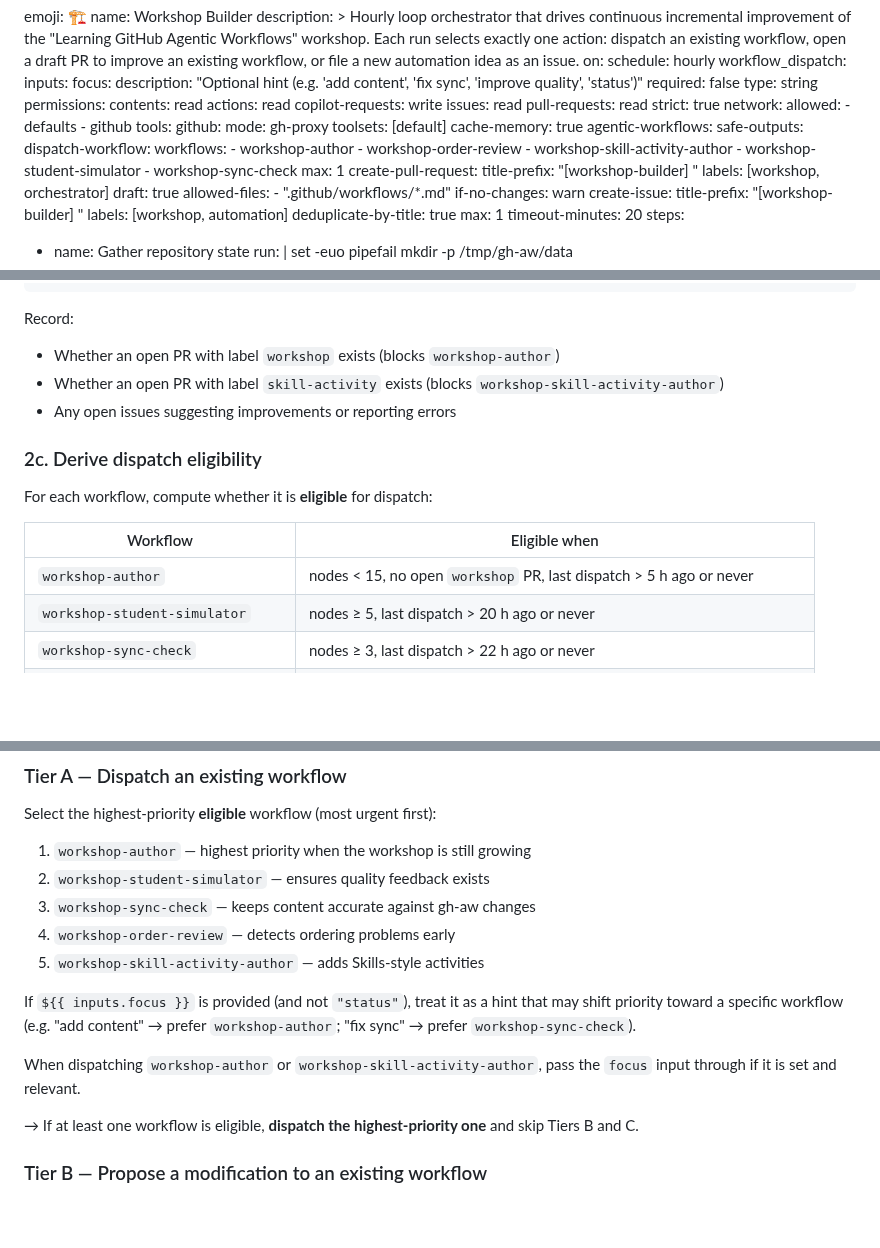
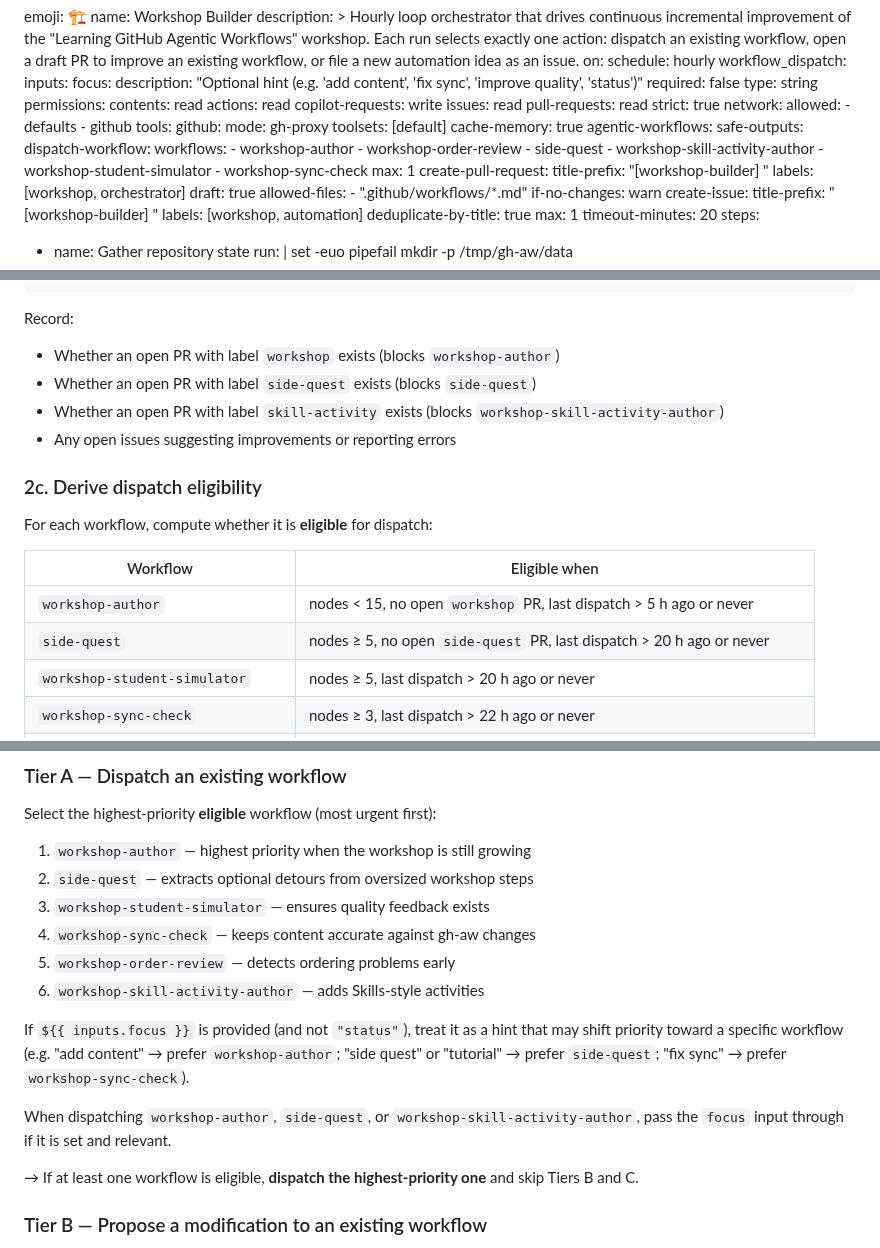
Before and after one commit to githubnext/gh-aw-workshop, a Markdown page: .github/workflows/workshop-builder.md, 3 parts joined by grey strips. Rendered like a GitHub page; blank space fills up the shorter version.

Commit message:
feat: add side-quest workflow source
Co-authored-by: pelikhan <4175913+pelikhan@users.noreply.github.com>

```diff
--- a/.github/workflows/workshop-builder.md
+++ b/.github/workflows/workshop-builder.md
@@ -36,6 +36,7 @@ safe-outputs:
     workflows:
       - workshop-author
       - workshop-order-review
+      - side-quest
       - workshop-skill-activity-author
       - workshop-student-simulator
       - workshop-sync-check
@@ -182,6 +184,7 @@ gh search issues --repo "$GITHUB_REPOSITORY" --state open \
 Record:
 
 - Whether an open PR with label `workshop` exists (blocks `workshop-author`)
+- Whether an open PR with label `side-quest` exists (blocks `side-quest`)
 - Whether an open PR with label `skill-activity` exists (blocks
   `workshop-skill-activity-author`)
 - Any open issues suggesting improvements or reporting errors
@@ -193,6 +196,7 @@ For each workflow, compute whether it is **eligible** for dispatch:
 | Workflow | Eligible when |
 |---|---|
 | `workshop-author` | nodes < 15, no open `workshop` PR, last dispatch > 5 h ago or never |
+| `side-quest` | nodes ≥ 5, no open `side-quest` PR, last dispatch > 20 h ago or never |
 | `workshop-student-simulator` | nodes ≥ 5, last dispatch > 20 h ago or never |
 | `workshop-sync-check` | nodes ≥ 3, last dispatch > 22 h ago or never |
 | `workshop-order-review` | nodes ≥ 3, last dispatch > 22 h ago or never |
@@ -215,17 +219,20 @@ conditions are met.
 Select the highest-priority **eligible** workflow (most urgent first):
 
 1. `workshop-author` — highest priority when the workshop is still growing
-2. `workshop-student-simulator` — ensures quality feedback exists
-3. `workshop-sync-check` — keeps content accurate against gh-aw changes
-4. `workshop-order-review` — detects ordering problems early
-5. `workshop-skill-activity-author` — adds Skills-style activities
+2. `side-quest` — extracts optional detours from oversized workshop steps
+3. `workshop-student-simulator` — ensures quality feedback exists
+4. `workshop-sync-check` — keeps content accurate against gh-aw changes
+5. `workshop-order-review` — detects ordering problems early
+6. `workshop-skill-activity-author` — adds Skills-style activities
 
 If `${{ inputs.focus }}` is provided (and not `"status"`), treat it as a hint
 that may shift priority toward a specific workflow (e.g. "add content" → prefer
-`workshop-author`; "fix sync" → prefer `workshop-sync-check`).
+`workshop-author`; "side quest" or "tutorial" → prefer `side-quest`; "fix sync"
+→ prefer `workshop-sync-check`).
 
-When dispatching `workshop-author` or `workshop-skill-activity-author`, pass the
-`focus` input through if it is set and relevant.
+When dispatching `workshop-author`, `side-quest`, or
+`workshop-skill-activity-author`, pass the `focus` input through if it is set
+and relevant.
 
 → If at least one workflow is eligible, **dispatch the highest-priority one** and
 skip Tiers B and C.
```
Also changed, not shown: other parts of .github/workflows/workshop-builder.md (+1 -0 lines), .github/workflows/side-quest.md (added, +227 -0 lines).
